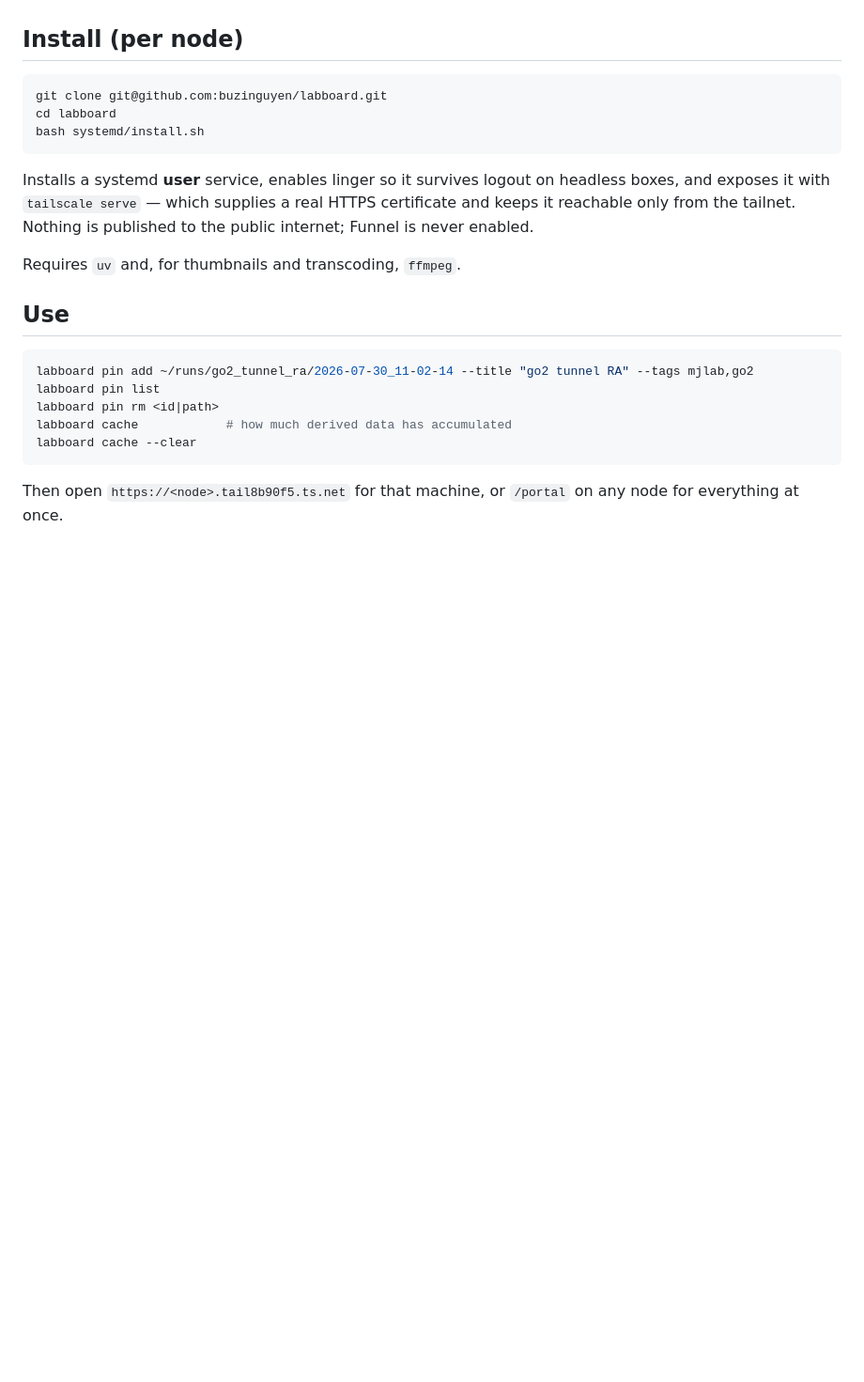
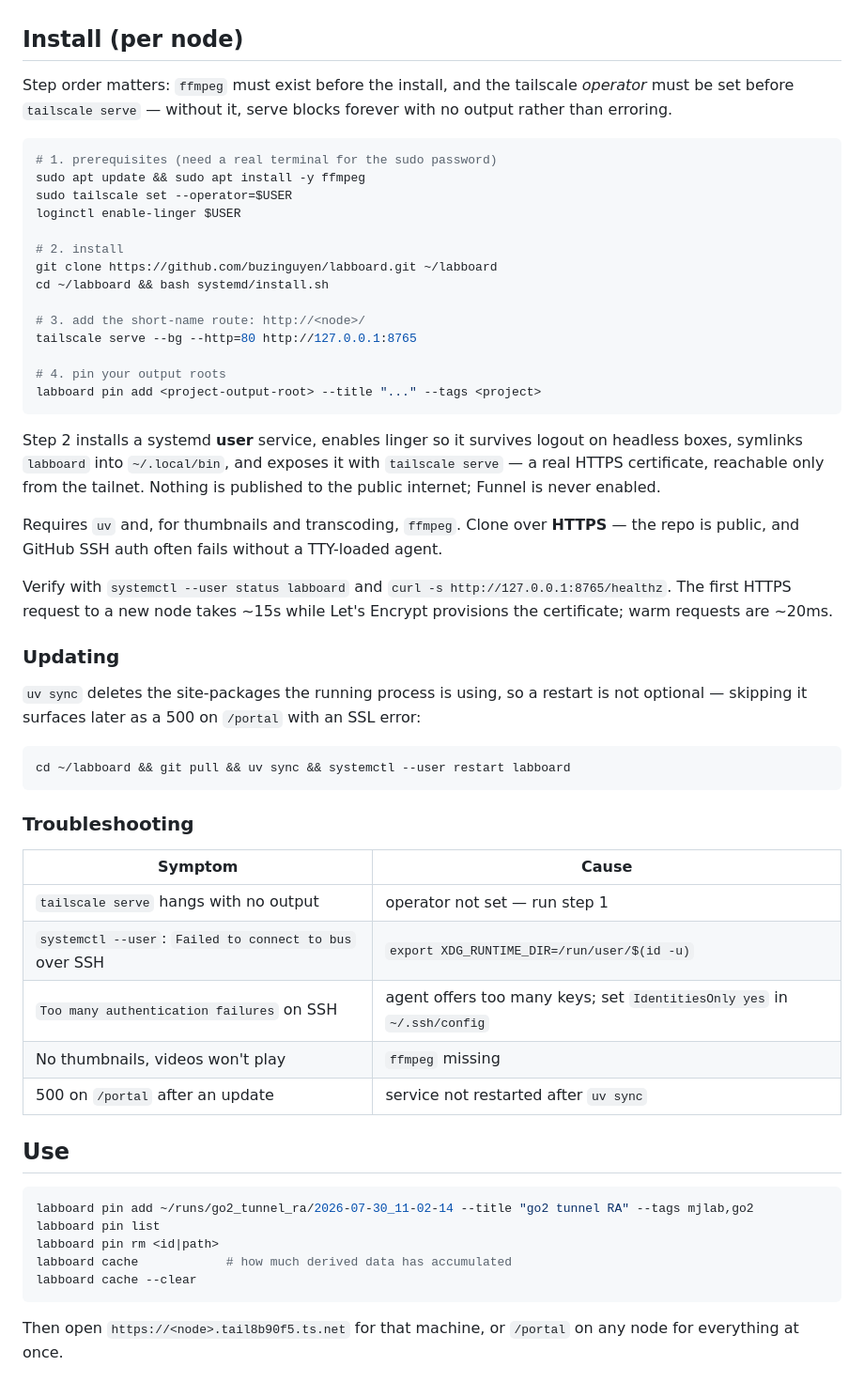
Before and after one commit to buzinguyen/labboard, a Markdown page: README.md, the part around the change. Shown at 94% size. Rendered like a GitHub page; blank space fills up the shorter version.

Commit message:
Expand install docs into an ordered runbook
The two-command version omitted the prerequisite ordering that actually
matters (ffmpeg before install, tailscale operator before serve) and used
an SSH clone URL that fails on the workstations. Adds updating and
troubleshooting sections.

````diff
--- a/README.md
+++ b/README.md
@@ -41,18 +41,57 @@ own URL a complete, working board even when the portal host is down.
 
 ## Install (per node)
 
+Step order matters: `ffmpeg` must exist before the install, and the tailscale *operator*
+must be set before `tailscale serve` — without it, serve blocks forever with no output
+rather than erroring.
+
 ```bash
-git clone git@github.com:buzinguyen/labboard.git
-cd labboard
-bash systemd/install.sh
+# 1. prerequisites (need a real terminal for the sudo password)
+sudo apt update && sudo apt install -y ffmpeg
+sudo tailscale set --operator=$USER
+loginctl enable-linger $USER
+
+# 2. install
+git clone https://github.com/buzinguyen/labboard.git ~/labboard
+cd ~/labboard && bash systemd/install.sh
+
+# 3. add the short-name route: http://<node>/
+tailscale serve --bg --http=80 http://127.0.0.1:8765
+
+# 4. pin your output roots
+labboard pin add <project-output-root> --title "..." --tags <project>
 ```
 
-Installs a systemd **user** service, enables linger so it survives logout on headless
-boxes, and exposes it with `tailscale serve` — which supplies a real HTTPS certificate and
-keeps it reachable only from the tailnet. Nothing is published to the public internet;
-Funnel is never enabled.
+Step 2 installs a systemd **user** service, enables linger so it survives logout on
+headless boxes, symlinks `labboard` into `~/.local/bin`, and exposes it with
+`tailscale serve` — a real HTTPS certificate, reachable only from the tailnet. Nothing is
+published to the public internet; Funnel is never enabled.
 
-Requires `uv` and, for thumbnails and transcoding, `ffmpeg`.
+Requires `uv` and, for thumbnails and transcoding, `ffmpeg`. Clone over **HTTPS** — the
+repo is public, and GitHub SSH auth often fails without a TTY-loaded agent.
+
+Verify with `systemctl --user status labboard` and
+`curl -s http://127.0.0.1:8765/healthz`. The first HTTPS request to a new node takes
+~15s while Let's Encrypt provisions the certificate; warm requests are ~20ms.
+
+### Updating
+
+`uv sync` deletes the site-packages the running process is using, so a restart is not
+optional — skipping it surfaces later as a 500 on `/portal` with an SSL error:
+
+```bash
+cd ~/labboard && git pull && uv sync && systemctl --user restart labboard
+```
+
+### Troubleshooting
+
+| Symptom | Cause |
+|---|---|
+| `tailscale serve` hangs with no output | operator not set — run step 1 |
+| `systemctl --user`: `Failed to connect to bus` over SSH | `export XDG_RUNTIME_DIR=/run/user/$(id -u)` |
+| `Too many authentication failures` on SSH | agent offers too many keys; set `IdentitiesOnly yes` in `~/.ssh/config` |
+| No thumbnails, videos won't play | `ffmpeg` missing |
+| 500 on `/portal` after an update | service not restarted after `uv sync` |
 
 ## Use
 
````
